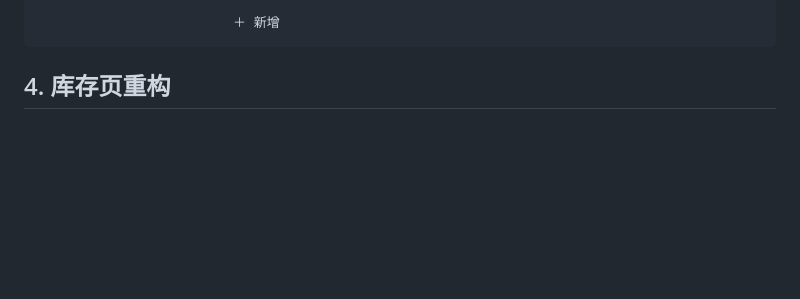
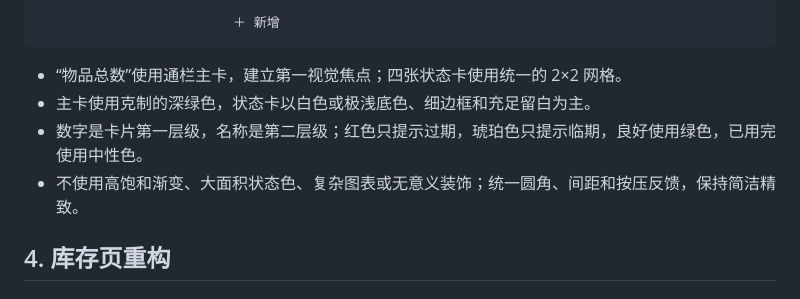
Before and after one commit to yangxl12/freshKeeper, a Markdown page: docs/mvp-product-design-v2.md, the part around one of its changes. Rendered like a GitHub page; blank space fills up the shorter version.

````diff
--- a/docs/mvp-product-design-v2.md
+++ b/docs/mvp-product-design-v2.md
@@ -65,6 +70,11 @@
 
                          ＋ 新增
 ```
+
+- “物品总数”使用通栏主卡，建立第一视觉焦点；四张状态卡使用统一的 2×2 网格。
+- 主卡使用克制的深绿色，状态卡以白色或极浅底色、细边框和充足留白为主。
+- 数字是卡片第一层级，名称是第二层级；红色只提示过期，琥珀色只提示临期，良好使用绿色，已用完使用中性色。
+- 不使用高饱和渐变、大面积状态色、复杂图表或无意义装饰；统一圆角、间距和按压反馈，保持简洁精致。
 
 ## 4. 库存页重构
 
````
Also changed, not shown: other parts of docs/mvp-product-design-v2.md (+50 -43 lines).
